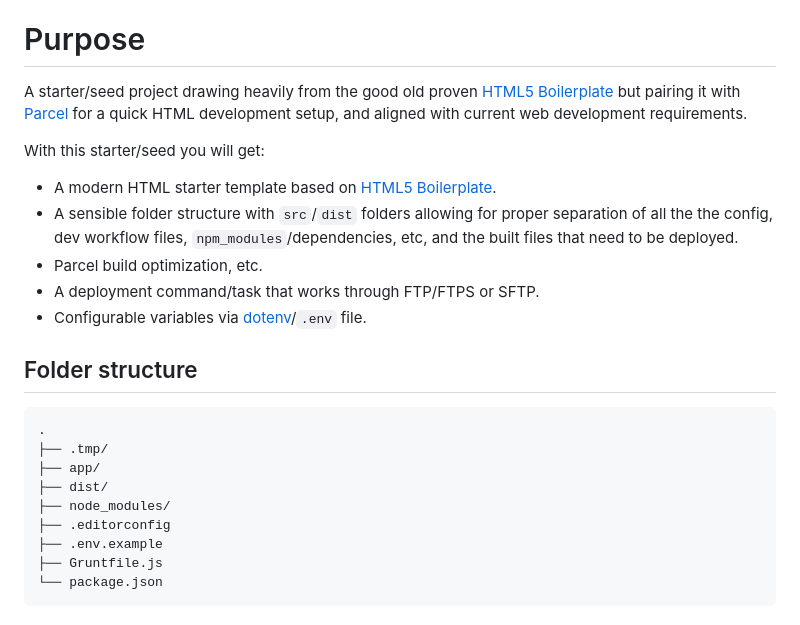
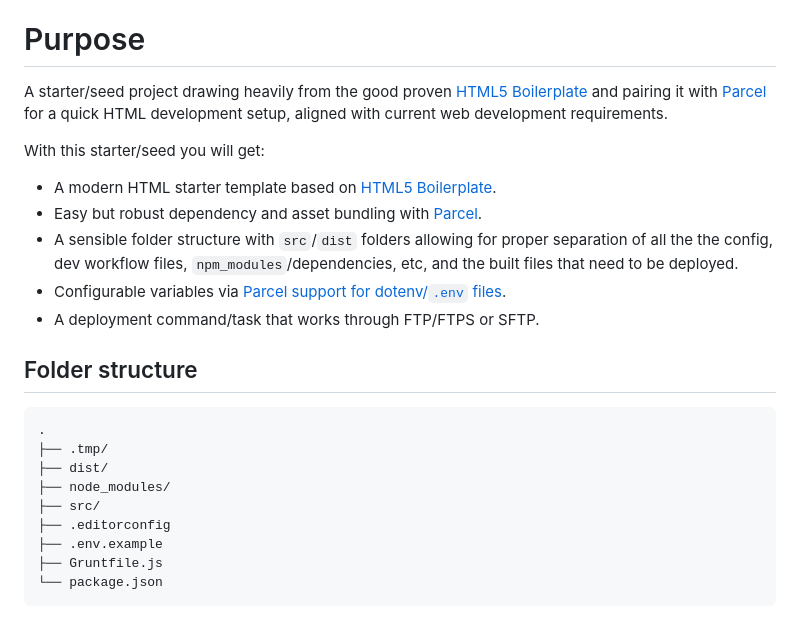
Before and after one commit to pedrosanta/html-base, a Markdown page: README.md, the part around the change. Rendered like a GitHub page.

````diff
--- a/README.md
+++ b/README.md
@@ -12,24 +12,24 @@ A pragmatic starter/seed project for simple static HTML projects/pages/sites.
 
 # Purpose
 
-A starter/seed project drawing heavily from the good old proven [HTML5 Boilerplate](https://html5boilerplate.com) but pairing it with [Parcel](https://parceljs.org) for a quick HTML development setup, and aligned with current web development requirements.
+A starter/seed project drawing heavily from the good proven [HTML5 Boilerplate](https://html5boilerplate.com) and pairing it with [Parcel](https://parceljs.org) for a quick HTML development setup, aligned with current web development requirements.
 
 With this starter/seed you will get:
 
 - A modern HTML starter template based on [HTML5 Boilerplate](https://html5boilerplate.com).
+- Easy but robust dependency and asset bundling with [Parcel](https://parceljs.org).
 - A sensible folder structure with `src`/`dist` folders allowing for proper separation of all the the config, dev workflow files, `npm_modules`/dependencies, etc, and the built files that need to be deployed.
-- Parcel build optimization, etc.
+- Configurable variables via [Parcel support for dotenv/`.env` files](https://parceljs.org/features/node-emulation/#.env-files).
 - A deployment command/task that works through FTP/FTPS or SFTP.
-- Configurable variables via [dotenv](https://github.com/motdotla/dotenv)/`.env` file.
 
 ## Folder structure
 
 ```
 .
 ├── .tmp/
-├── app/
 ├── dist/
 ├── node_modules/
+├── src/
 ├── .editorconfig
 ├── .env.example
 ├── Gruntfile.js
````
